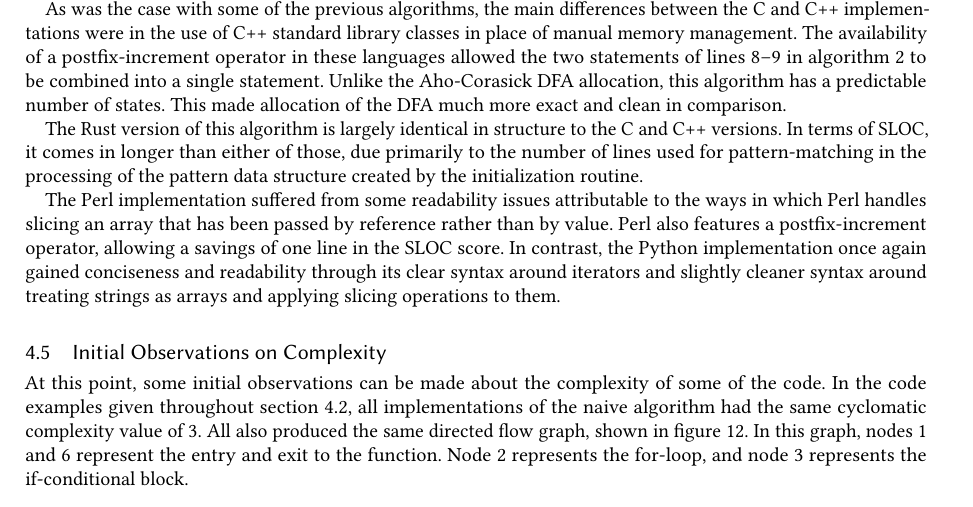
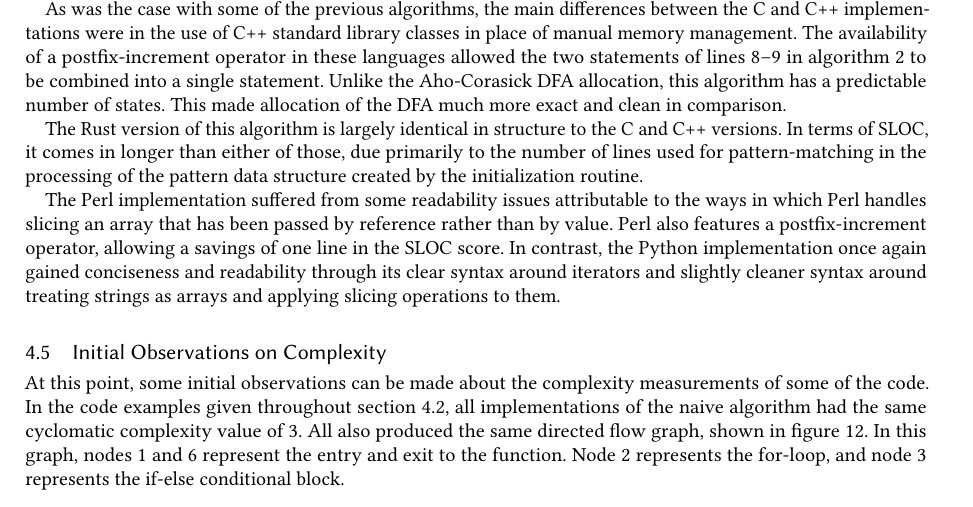
Before and after one commit to rjray/mscs-thesis-project, a LaTeX thesis (thesis/thesis.tex, which reads thesis/content/experiments.tex): part of page 28 of 34, cut so that both start at the same text. Compiled offline with pdfLaTeX.

Commit message:
Small wording change

```diff
--- a/thesis/content/experiments.tex
+++ b/thesis/content/experiments.tex
@@ -236,7 +236,7 @@ The Perl implementation suffered from some readability issues attributable to th
 
 \subsection{Initial Observations on Complexity}
 
-At this point, some initial observations can be made about the complexity of some of the code. In the code examples given throughout section~\ref{subsec:languages}, all implementations of the naive algorithm had the same cyclomatic complexity value of 3. All also produced the same directed flow graph, shown in figure~\ref{fig:graph-naive}. In this graph, nodes 1 and 6 represent the entry and exit to the function. Node 2 represents the for-loop, and node 3 represents the if-conditional block.
+At this point, some initial observations can be made about the complexity measurements of some of the code. In the code examples given throughout section~\ref{subsec:languages}, all implementations of the naive algorithm had the same cyclomatic complexity value of 3. All also produced the same directed flow graph, shown in figure~\ref{fig:graph-naive}. In this graph, nodes 1 and 6 represent the entry and exit to the function. Node 2 represents the for-loop, and node 3 represents the if-else conditional block.
 
 \begin{figure}[ht]
 \centering
```
